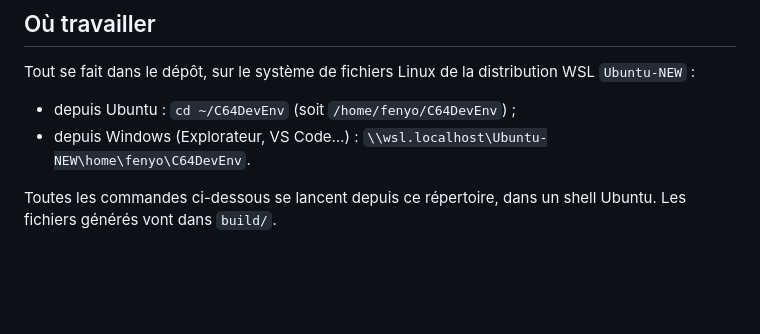
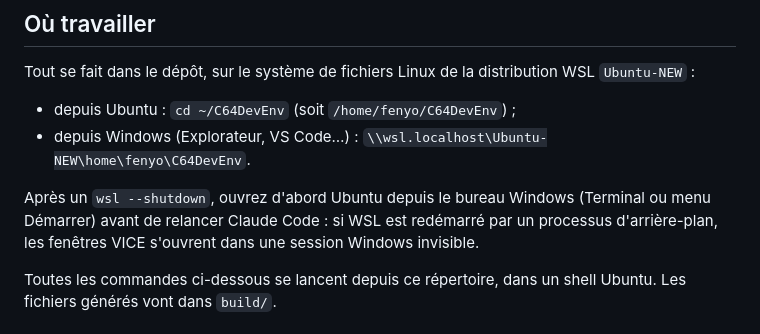
Before and after one commit to AlexandreFenyo/C64DevEnv, a Markdown page: README.md, the part around the change. Rendered like a GitHub page; blank space fills up the shorter version.

```diff
--- a/README.md
+++ b/README.md
@@ -8,6 +8,8 @@ Tout se fait dans le dépôt, sur le système de fichiers Linux de la distributi
 
 - depuis Ubuntu : `cd ~/C64DevEnv` (soit `/home/fenyo/C64DevEnv`) ;
 - depuis Windows (Explorateur, VS Code…) : `\\wsl.localhost\Ubuntu-NEW\home\fenyo\C64DevEnv`.
+
+Après un `wsl --shutdown`, ouvrez d'abord Ubuntu depuis le bureau Windows (Terminal ou menu Démarrer) avant de relancer Claude Code : si WSL est redémarré par un processus d'arrière-plan, les fenêtres VICE s'ouvrent dans une session Windows invisible.
 
 Toutes les commandes ci-dessous se lancent depuis ce répertoire, dans un shell Ubuntu. Les fichiers générés vont dans `build/`.
 
```
Also changed, not shown: CLAUDE.md (+1 -0 lines).
